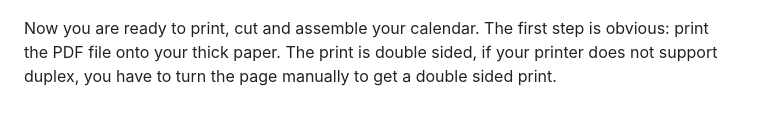
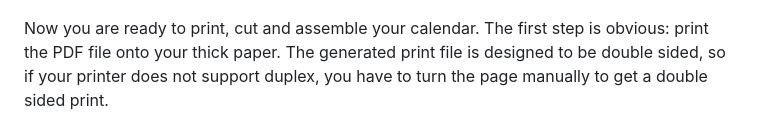
Before and after one commit to maddinkunze/superperforator, a Markdown page: README.md, the part around the change. GitHub-like rendering.

Commit message:
updated readme to fix an unclear wording

```diff
--- a/README.md
+++ b/README.md
@@ -41,7 +41,7 @@ After adding the remaining 23 windows, you can preview your final calendar by ex
 
 <p align="center"><img src="docs/img/process_steps.jpg" width="80%"></p>
 
-Now you are ready to print, cut and assemble your calendar. The first step is obvious: print the PDF file onto your thick paper. The print is double sided, if your printer does not support duplex, you have to turn the page manually to get a double sided print.
+Now you are ready to print, cut and assemble your calendar. The first step is obvious: print the PDF file onto your thick paper. The generated print file is designed to be double sided, so if your printer does not support duplex, you have to turn the page manually to get a double sided print.
 
 <p align="center"><img src="docs/img/process_print_duplex.jpg" width="50%"></p>
 
```
